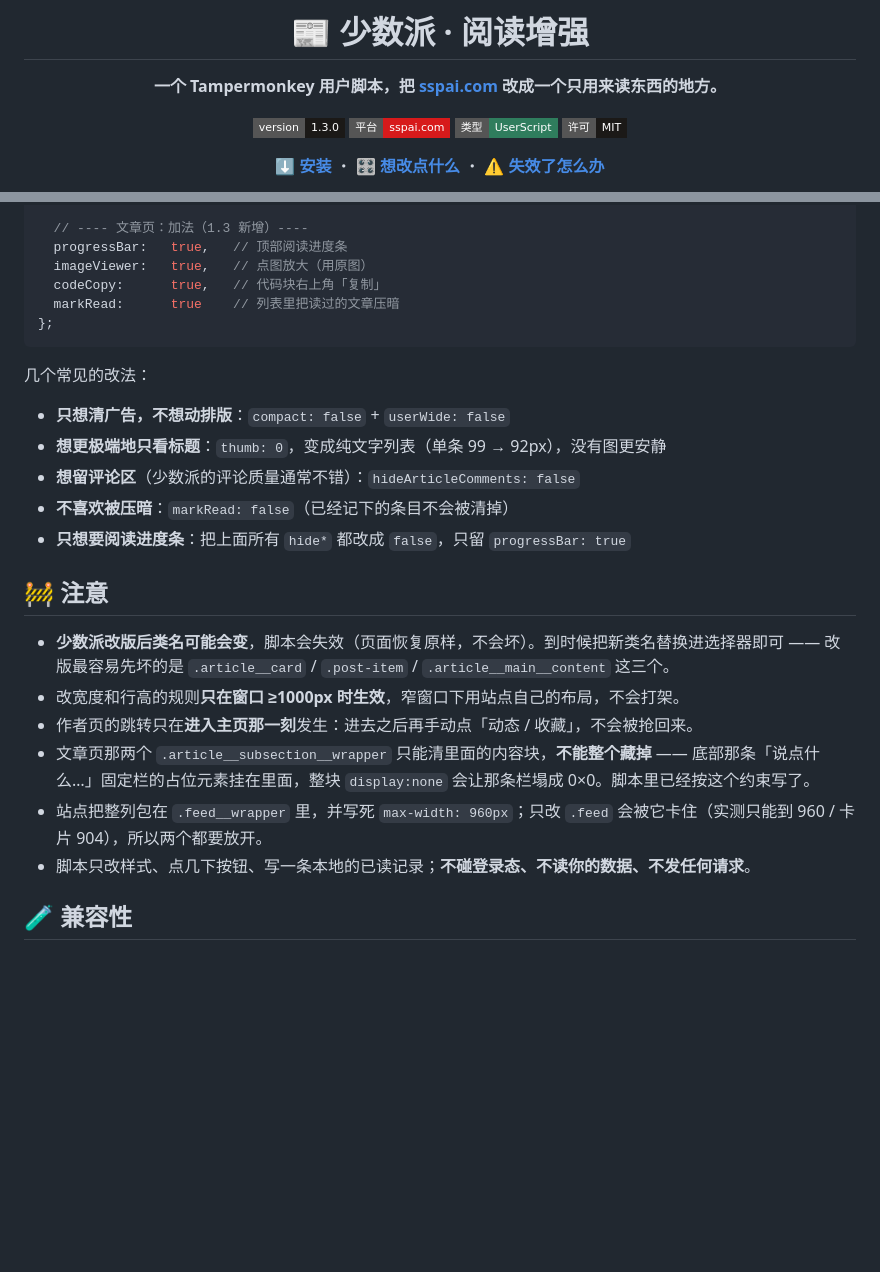
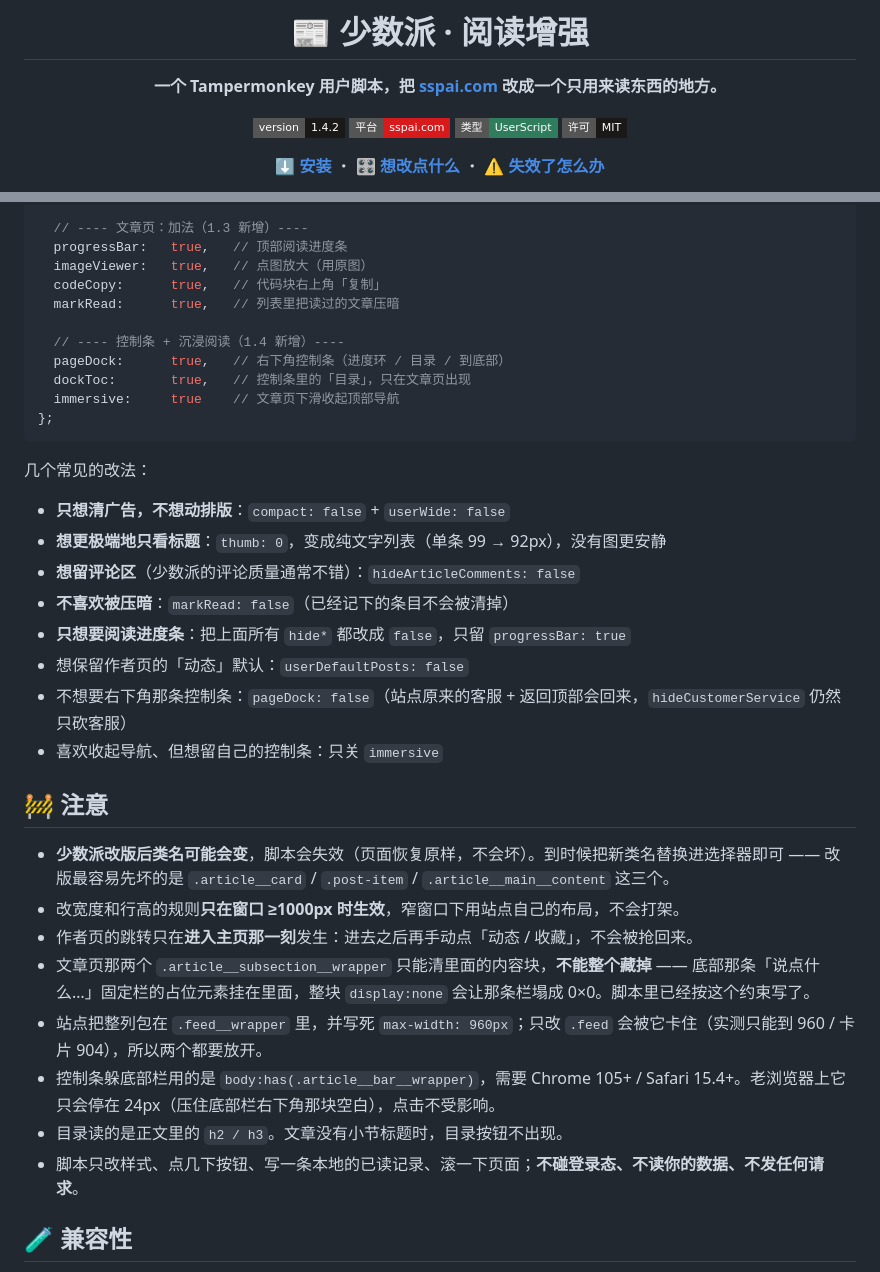
Before and after one commit to hulatu/sspai-tidy, a Markdown page: README.md, 2 parts joined by grey strips. Drawn GitHub-style; badges without logos; blank space fills up the shorter version.

````diff
--- a/README.md
+++ b/README.md
@@ -4,7 +4,7 @@
 
 **一个 Tampermonkey 用户脚本，把 [sspai.com](https://sspai.com) 改成一个只用来读东西的地方。**
 
-[![version](https://img.shields.io/badge/version-1.3.0-1b1917?style=flat-square)](sspai-tidy.user.js)
+[![version](https://img.shields.io/badge/version-1.4.2-1b1917?style=flat-square)](sspai-tidy.user.js)
 [![platform](https://img.shields.io/static/v1?label=%E5%B9%B3%E5%8F%B0&message=sspai.com&color=d71a1b&style=flat-square)](https://sspai.com)
 [![userscript](https://img.shields.io/static/v1?label=%E7%B1%BB%E5%9E%8B&message=UserScript&color=2f7d5d&style=flat-square)](https://www.tampermonkey.net/)
 [![license](https://img.shields.io/static/v1?label=%E8%AE%B8%E5%8F%AF&message=MIT&color=1b1917&style=flat-square)](LICENSE)
@@ -132,7 +168,12 @@ const CFG = {
   progressBar:   true,   // 顶部阅读进度条
   imageViewer:   true,   // 点图放大（用原图）
   codeCopy:      true,   // 代码块右上角「复制」
-  markRead:      true    // 列表里把读过的文章压暗
+  markRead:      true,   // 列表里把读过的文章压暗
+
+  // ---- 控制条 + 沉浸阅读（1.4 新增）----
+  pageDock:      true,   // 右下角控制条（进度环 / 目录 / 到底部）
+  dockToc:       true,   // 控制条里的「目录」，只在文章页出现
+  immersive:     true    // 文章页下滑收起顶部导航
 };
 ```
 
@@ -143,6 +184,9 @@ const CFG = {
 - **想留评论区**（少数派的评论质量通常不错）：`hideArticleComments: false`
 - **不喜欢被压暗**：`markRead: false`（已经记下的条目不会被清掉）
 - **只想要阅读进度条**：把上面所有 `hide*` 都改成 `false`，只留 `progressBar: true`
+- 想保留作者页的「动态」默认：`userDefaultPosts: false`
+- 不想要右下角那条控制条：`pageDock: false`（站点原来的客服 + 返回顶部会回来，`hideCustomerService` 仍然只砍客服）
+- 喜欢收起导航、但想留自己的控制条：只关 `immersive`
 
 ## 🚧 注意
 
@@ -151,7 +195,9 @@ const CFG = {
 - 作者页的跳转只在**进入主页那一刻**发生：进去之后再手动点「动态 / 收藏」，不会被抢回来。
 - 文章页那两个 `.article__subsection__wrapper` 只能清里面的内容块，**不能整个藏掉** —— 底部那条「说点什么…」固定栏的占位元素挂在里面，整块 `display:none` 会让那条栏塌成 0×0。脚本里已经按这个约束写了。
 - 站点把整列包在 `.feed__wrapper` 里，并写死 `max-width: 960px`；只改 `.feed` 会被它卡住（实测只能到 960 / 卡片 904），所以两个都要放开。
-- 脚本只改样式、点几下按钮、写一条本地的已读记录；**不碰登录态、不读你的数据、不发任何请求**。
+- 控制条躲底部栏用的是 `body:has(.article__bar__wrapper)`，需要 Chrome 105+ / Safari 15.4+。老浏览器上它只会停在 24px（压住底部栏右下角那块空白），点击不受影响。
+- 目录读的是正文里的 `h2 / h3`。文章没有小节标题时，目录按钮不出现。
+- 脚本只改样式、点几下按钮、写一条本地的已读记录、滚一下页面；**不碰登录态、不读你的数据、不发任何请求**。
 
 ## 🧪 兼容性
 
````
Also changed, not shown: other parts of README.md (+40 -4 lines), screenshots/dock-dark.png (added), screenshots/dock.png (added), 1 other file.
